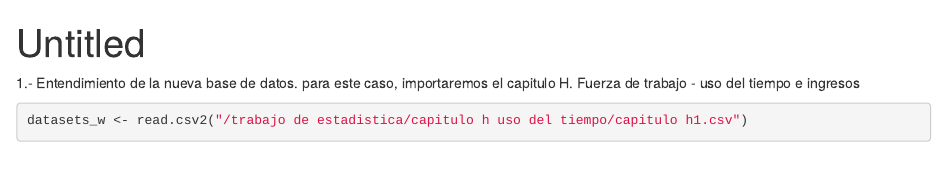
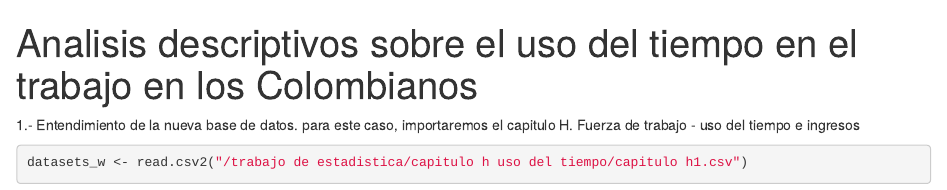
Before and after one commit to anthobio23/anthobio23-ENUT.io, an R Markdown document (analisis descriptivo usto de tiempo en trabajo e ingresos.Rmd): the page in a window 1100 px wide, from its top. Rendered offline with R 4.5, knitr and Pandoc, with nearby package versions; drawn as R Markdown's standard HTML page in place of the format the file asks for; some code elsewhere in the file could not run offline.

Commit message:
Update analisis descriptivo usto de tiempo en trabajo e ingresos.Rmd

```diff
--- a/analisis descriptivo usto de tiempo en trabajo e ingresos.Rmd
+++ b/analisis descriptivo usto de tiempo en trabajo e ingresos.Rmd
@@ -1,5 +1,6 @@
 ---
-title: "Untitled"
+title: "Analisis descriptivos sobre el uso del tiempo en el trabajo en los Colombianos"
+autor: anthobio23
 output: word_document
 ---
 
```
